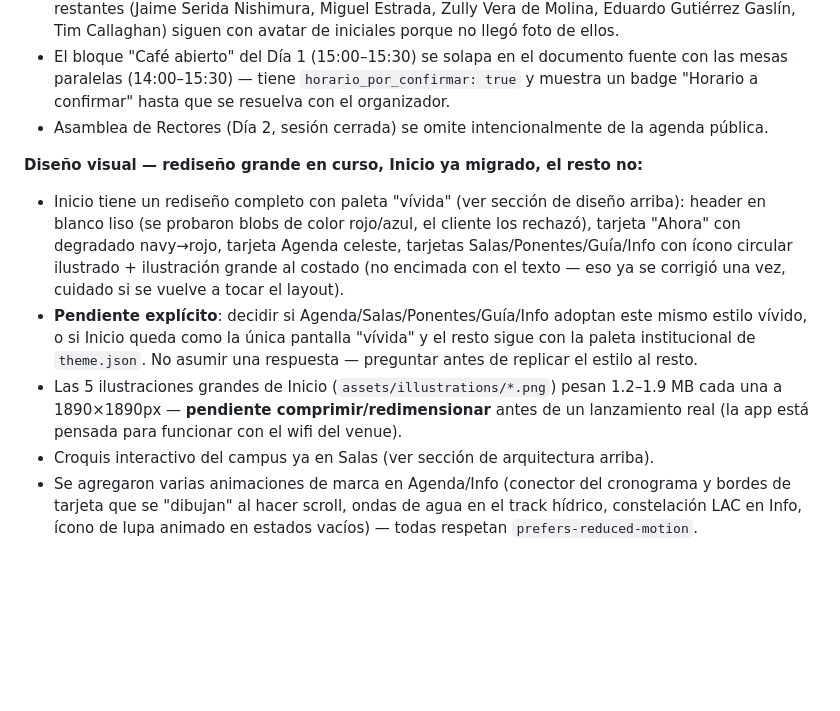
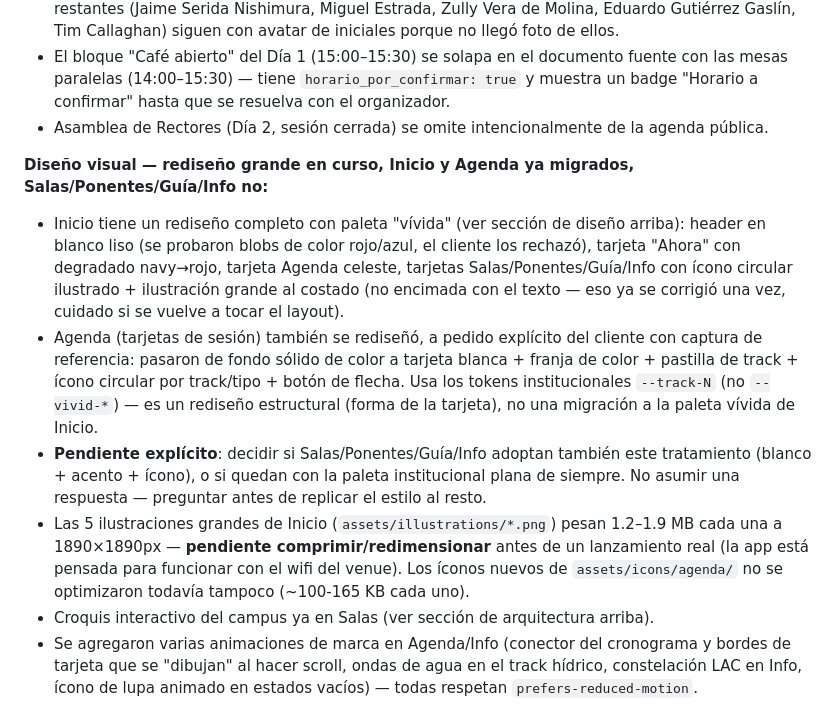
Before and after one commit to ctamayo3/riesgird-acc, a Markdown page: CLAUDE.md, the part around one of its changes. Drawn GitHub-style; blank space fills up the shorter version.

```diff
--- a/CLAUDE.md
+++ b/CLAUDE.md
@@ -66,10 +71,11 @@ Favoritos de sesiones — solo `localStorage`, sin backend, sin login.
 - El bloque "Café abierto" del Día 1 (15:00–15:30) se solapa en el documento fuente con las mesas paralelas (14:00–15:30) — tiene `horario_por_confirmar: true` y muestra un badge "Horario a confirmar" hasta que se resuelva con el organizador.
 - Asamblea de Rectores (Día 2, sesión cerrada) se omite intencionalmente de la agenda pública.
 
-**Diseño visual — rediseño grande en curso, Inicio ya migrado, el resto no:**
+**Diseño visual — rediseño grande en curso, Inicio y Agenda ya migrados, Salas/Ponentes/Guía/Info no:**
 - Inicio tiene un rediseño completo con paleta "vívida" (ver sección de diseño arriba): header en blanco liso (se probaron blobs de color rojo/azul, el cliente los rechazó), tarjeta "Ahora" con degradado navy→rojo, tarjeta Agenda celeste, tarjetas Salas/Ponentes/Guía/Info con ícono circular ilustrado + ilustración grande al costado (no encimada con el texto — eso ya se corrigió una vez, cuidado si se vuelve a tocar el layout).
-- **Pendiente explícito**: decidir si Agenda/Salas/Ponentes/Guía/Info adoptan este mismo estilo vívido, o si Inicio queda como la única pantalla "vívida" y el resto sigue con la paleta institucional de `theme.json`. No asumir una respuesta — preguntar antes de replicar el estilo al resto.
-- Las 5 ilustraciones grandes de Inicio (`assets/illustrations/*.png`) pesan 1.2–1.9 MB cada una a 1890×1890px — **pendiente comprimir/redimensionar** antes de un lanzamiento real (la app está pensada para funcionar con el wifi del venue).
+- Agenda (tarjetas de sesión) también se rediseñó, a pedido explícito del cliente con captura de referencia: pasaron de fondo sólido de color a tarjeta blanca + franja de color + pastilla de track + ícono circular por track/tipo + botón de flecha. Usa los tokens institucionales `--track-N` (no `--vivid-*`) — es un rediseño estructural (forma de la tarjeta), no una migración a la paleta vívida de Inicio.
+- **Pendiente explícito**: decidir si Salas/Ponentes/Guía/Info adoptan también este tratamiento (blanco + acento + ícono), o si quedan con la paleta institucional plana de siempre. No asumir una respuesta — preguntar antes de replicar el estilo al resto.
+- Las 5 ilustraciones grandes de Inicio (`assets/illustrations/*.png`) pesan 1.2–1.9 MB cada una a 1890×1890px — **pendiente comprimir/redimensionar** antes de un lanzamiento real (la app está pensada para funcionar con el wifi del venue). Los íconos nuevos de `assets/icons/agenda/` no se optimizaron todavía tampoco (~100-165 KB cada uno).
 - Croquis interactivo del campus ya en Salas (ver sección de arquitectura arriba).
 - Se agregaron varias animaciones de marca en Agenda/Info (conector del cronograma y bordes de tarjeta que se "dibujan" al hacer scroll, ondas de agua en el track hídrico, constelación LAC en Info, ícono de lupa animado en estados vacíos) — todas respetan `prefers-reduced-motion`.
 
```
Also changed, not shown: other parts of CLAUDE.md (+6 -1 lines).
